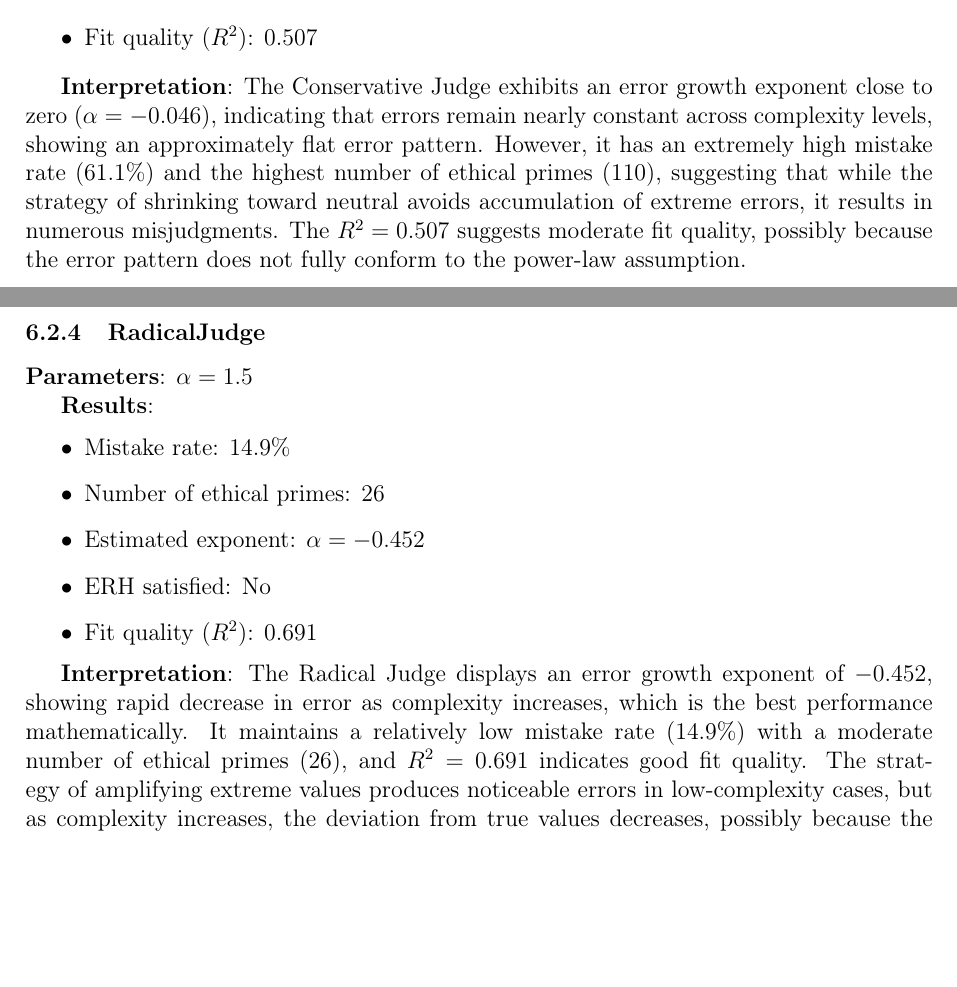
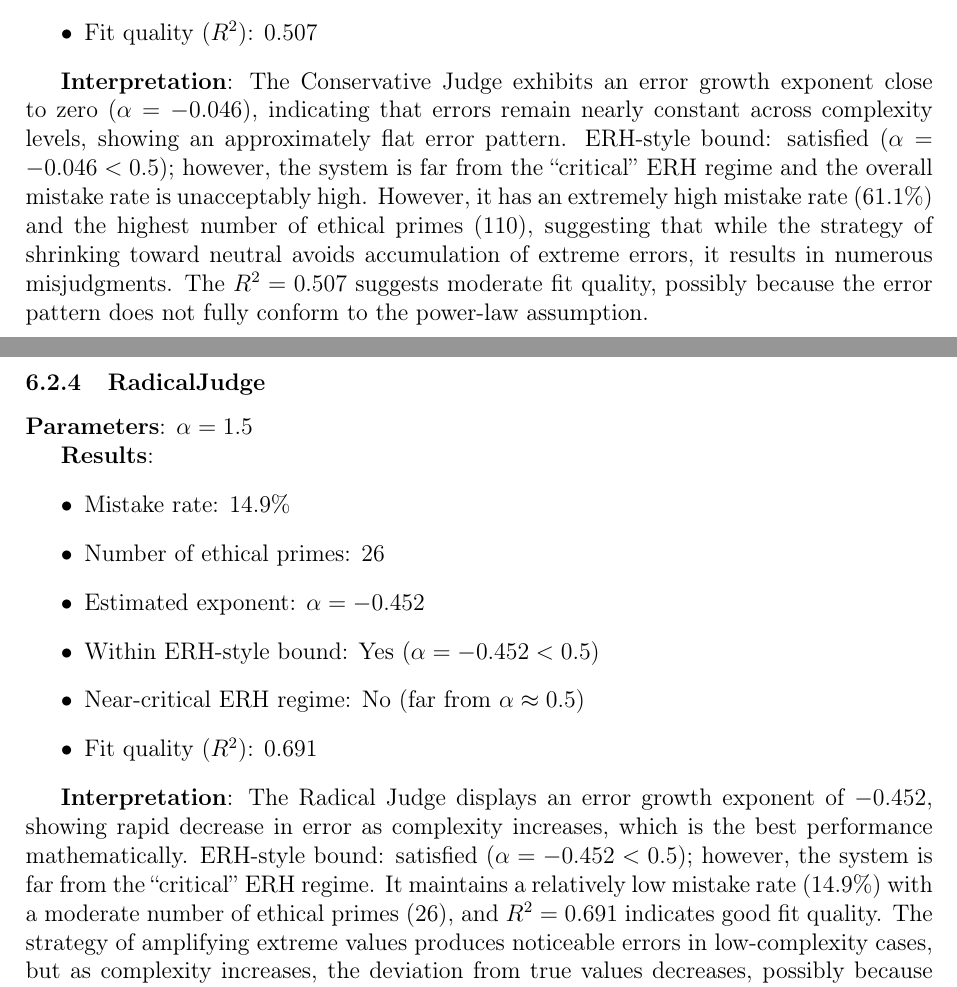
Before and after one commit to dennislee928/Ethic-Latex, a LaTeX thesis (ethical_riemann_hypothesis_en.tex): two parts of pages 17 and 18 of 35, joined at a grey line, cut so that both start at the same text, the shorter picture padded with empty space. Compiled offline with pdfLaTeX.

Commit message:
Update ethical_riemann_hypothesis_en.tex

```diff
--- a/ethical_riemann_hypothesis_en.tex
+++ b/ethical_riemann_hypothesis_en.tex
@@ -759,11 +759,12 @@ We present results for four judgment systems evaluated on 2000 actions with Zipf
     \item Mistake rate: 61.1\%
     \item Number of ethical primes: 110
     \item Estimated exponent: $\alpha = -0.046$
-    \item ERH satisfied: No
+    \item Within ERH-style bound: Yes ($\alpha = -0.046 < 0.5$)
+    \item Near-critical ERH regime: No (far from $\alpha \approx 0.5$)
     \item Fit quality ($R^2$): 0.507
 \end{itemize}
 
-\textbf{Interpretation}: The Conservative Judge exhibits an error growth exponent close to zero ($\alpha = -0.046$), indicating that errors remain nearly constant across complexity levels, showing an approximately flat error pattern. However, it has an extremely high mistake rate (61.1\%) and the highest number of ethical primes (110), suggesting that while the strategy of shrinking toward neutral avoids accumulation of extreme errors, it results in numerous misjudgments. The $R^2 = 0.507$ suggests moderate fit quality, possibly because the error pattern does not fully conform to the power-law assumption.
+\textbf{Interpretation}: The Conservative Judge exhibits an error growth exponent close to zero ($\alpha = -0.046$), indicating that errors remain nearly constant across complexity levels, showing an approximately flat error pattern. ERH-style bound: satisfied ($\alpha = -0.046 < 0.5$); however, the system is far from the ``critical'' ERH regime and the overall mistake rate is unacceptably high. However, it has an extremely high mistake rate (61.1\%) and the highest number of ethical primes (110), suggesting that while the strategy of shrinking toward neutral avoids accumulation of extreme errors, it results in numerous misjudgments. The $R^2 = 0.507$ suggests moderate fit quality, possibly because the error pattern does not fully conform to the power-law assumption.
 
 \subsubsection{RadicalJudge}
 
@@ -774,11 +775,12 @@ We present results for four judgment systems evaluated on 2000 actions with Zipf
     \item Mistake rate: 14.9\%
     \item Number of ethical primes: 26
     \item Estimated exponent: $\alpha = -0.452$
-    \item ERH satisfied: No
+    \item Within ERH-style bound: Yes ($\alpha = -0.452 < 0.5$)
+    \item Near-critical ERH regime: No (far from $\alpha \approx 0.5$)
     \item Fit quality ($R^2$): 0.691
 \end{itemize}
 
-\textbf{Interpretation}: The Radical Judge displays an error growth exponent of $-0.452$, showing rapid decrease in error as complexity increases, which is the best performance mathematically. It maintains a relatively low mistake rate (14.9\%) with a moderate number of ethical primes (26), and $R^2 = 0.691$ indicates good fit quality. The strategy of amplifying extreme values produces noticeable errors in low-complexity cases, but as complexity increases, the deviation from true values decreases, possibly because the amplification effect provides clearer discriminative signals in ambiguous cases.
+\textbf{Interpretation}: The Radical Judge displays an error growth exponent of $-0.452$, showing rapid decrease in error as complexity increases, which is the best performance mathematically. ERH-style bound: satisfied ($\alpha = -0.452 < 0.5$); however, the system is far from the ``critical'' ERH regime. It maintains a relatively low mistake rate (14.9\%) with a moderate number of ethical primes (26), and $R^2 = 0.691$ indicates good fit quality. The strategy of amplifying extreme values produces noticeable errors in low-complexity cases, but as complexity increases, the deviation from true values decreases, possibly because the amplification effect provides clearer discriminative signals in ambiguous cases.
 
 % Figures will be inserted here by the figure integration script
 
```
